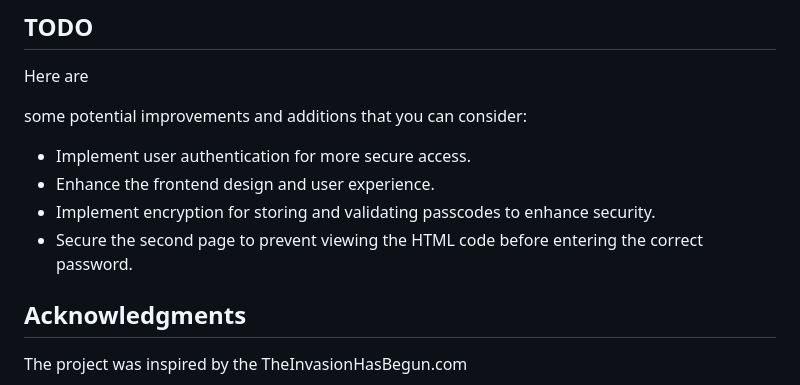
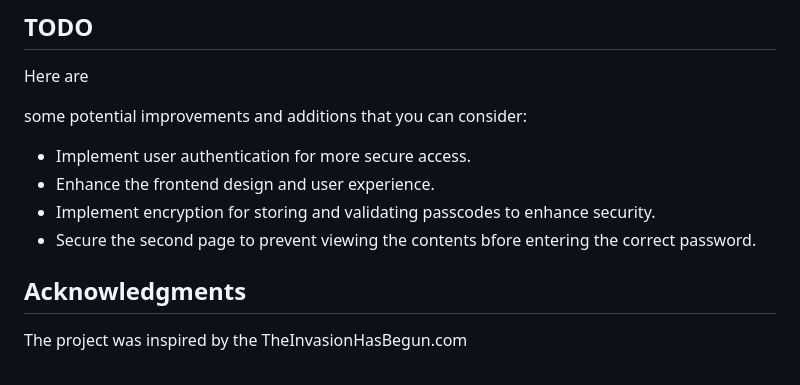
Before and after one commit to X-Alleroi/Password-Protected-Website, a Markdown page: README.md, the part around the change. GitHub-like rendering.

```diff
--- a/README.md
+++ b/README.md
@@ -98,7 +98,7 @@ Here are
 - Implement user authentication for more secure access.
 - Enhance the frontend design and user experience.
 - Implement encryption for storing and validating passcodes to enhance security.
-- Secure the second page to prevent viewing the HTML code before entering the correct password.
+- Secure the second page to prevent viewing the contents bfore entering the correct password.
 
 
 ## Acknowledgments
```
